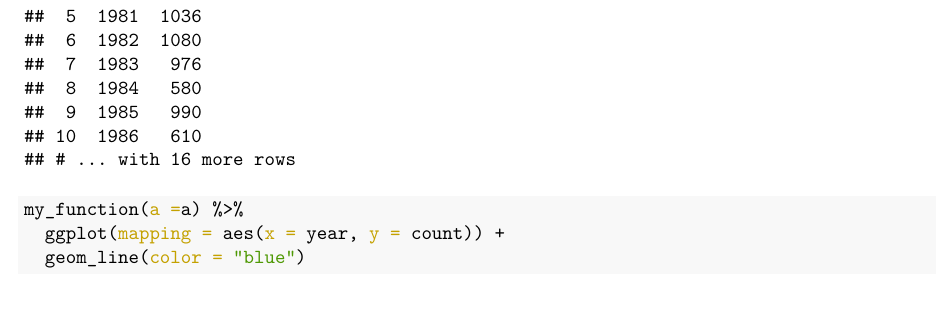
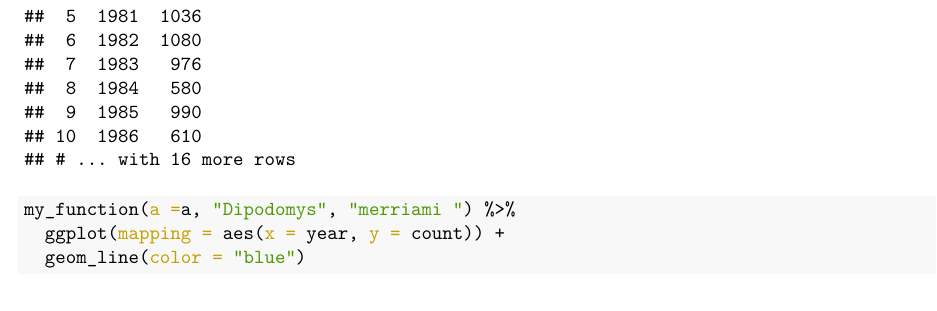
Before and after one commit to Singh-Davinder/datasceince2023, an R Markdown document (documents/writing-functions.Rmd): part of page 4 of 5, cut so that both start at the same text. The pictures show the output file documents/writing-functions.pdf that the author committed with the source.

Commit message:
hw excerise 5 update

````diff
--- a/documents/writing-functions.Rmd
+++ b/documents/writing-functions.Rmd
@@ -150,7 +150,7 @@ my_function(a = a)
 
 
 ```{r}
-my_function(a =a) %>%
+my_function(a =a, "Dipodomys", "merriami ") %>%
   ggplot(mapping = aes(x = year, y = count)) +
   geom_line(color = "blue")
 ```
````
Also changed, not shown: documents/writing-functions.pdf.
